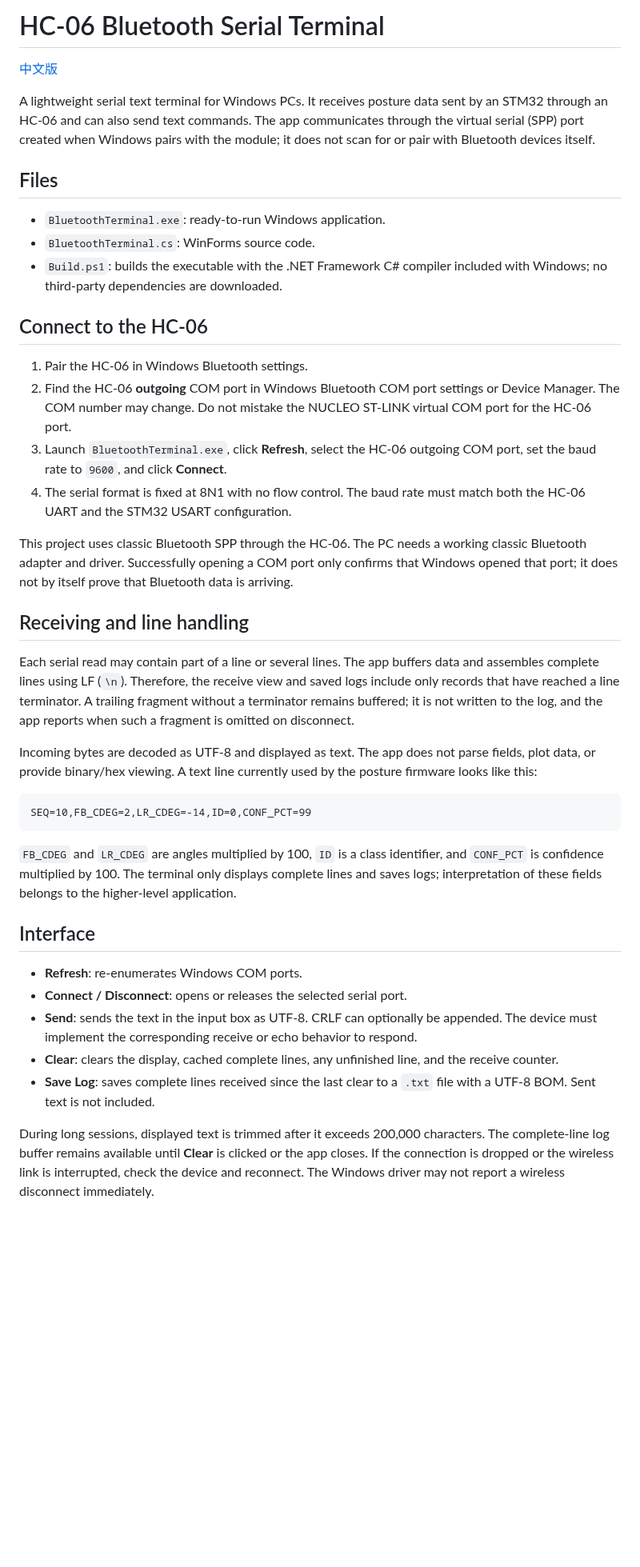
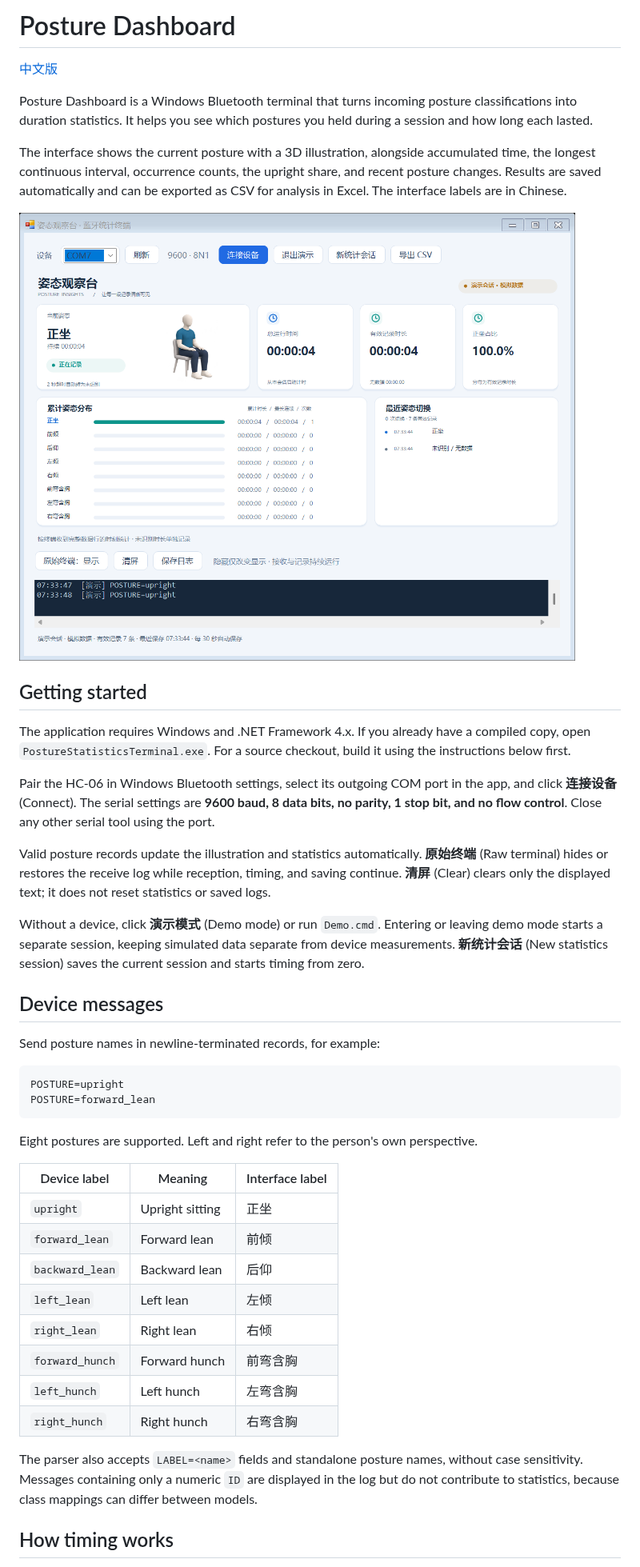
Before and after one commit to Misaka2002/Bluetooth-Terminal-for-Posture-Recognition, a Markdown page: README.en.md, the part around one of its changes. Shown at 80% size. GitHub-like rendering; pictures changed too: docs/images/overview.png (added); blank space fills up the shorter version.

Commit message:
Add posture statistics dashboard with modern 3D interface

````diff
--- a/README.en.md
+++ b/README.en.md
@@ -1,43 +1,46 @@
-# HC-06 Bluetooth Serial Terminal
+# Posture Dashboard
 
 [中文版](README.md)
 
-A lightweight serial text terminal for Windows PCs. It receives posture data sent by an STM32 through an HC-06 and can also send text commands. The app communicates through the virtual serial (SPP) port created when Windows pairs with the module; it does not scan for or pair with Bluetooth devices itself.
+Posture Dashboard is a Windows Bluetooth terminal that turns incoming posture classifications into duration statistics. It helps you see which postures you held during a session and how long each lasted.
 
-## Files
+The interface shows the current posture with a 3D illustration, alongside accumulated time, the longest continuous interval, occurrence counts, the upright share, and recent posture changes. Results are saved automatically and can be exported as CSV for analysis in Excel. The interface labels are in Chinese.
 
-- `BluetoothTerminal.exe`: ready-to-run Windows application.
-- `BluetoothTerminal.cs`: WinForms source code.
-- `Build.ps1`: builds the executable with the .NET Framework C# compiler included with Windows; no third-party dependencies are downloaded.
+![Posture Dashboard in demo mode](docs/images/overview.png)
 
-## Connect to the HC-06
+## Getting started
 
-1. Pair the HC-06 in Windows Bluetooth settings.
-2. Find the HC-06 **outgoing** COM port in Windows Bluetooth COM port settings or Device Manager. The COM number may change. Do not mistake the NUCLEO ST-LINK virtual COM port for the HC-06 port.
-3. Launch `BluetoothTerminal.exe`, click **Refresh**, select the HC-06 outgoing COM port, set the baud rate to `9600`, and click **Connect**.
-4. The serial format is fixed at 8N1 with no flow control. The baud rate must match both the HC-06 UART and the STM32 USART configuration.
+The application requires Windows and .NET Framework 4.x. If you already have a compiled copy, open `PostureStatisticsTerminal.exe`. For a source checkout, build it using the instructions below first.
 
-This project uses classic Bluetooth SPP through the HC-06. The PC needs a working classic Bluetooth adapter and driver. Successfully opening a COM port only confirms that Windows opened that port; it does not by itself prove that Bluetooth data is arriving.
+Pair the HC-06 in Windows Bluetooth settings, select its outgoing COM port in the app, and click **连接设备** (Connect). The serial settings are **9600 baud, 8 data bits, no parity, 1 stop bit, and no flow control**. Close any other serial tool using the port.
 
-## Receiving and line handling
+Valid posture records update the illustration and statistics automatically. **原始终端** (Raw terminal) hides or restores the receive log while reception, timing, and saving continue. **清屏** (Clear) clears only the displayed text; it does not reset statistics or saved logs.
 
-Each serial read may contain part of a line or several lines. The app buffers data and assembles complete lines using LF (`\n`). Therefore, the receive view and saved logs include only records that have reached a line terminator. A trailing fragment without a terminator remains buffered; it is not written to the log, and the app reports when such a fragment is omitted on disconnect.
+Without a device, click **演示模式** (Demo mode) or run `Demo.cmd`. Entering or leaving demo mode starts a separate session, keeping simulated data separate from device measurements. **新统计会话** (New statistics session) saves the current session and starts timing from zero.
 
-Incoming bytes are decoded as UTF-8 and displayed as text. The app does not parse fields, plot data, or provide binary/hex viewing. A text line currently used by the posture firmware looks like this:
+## Device messages
+
+Send posture names in newline-terminated records, for example:
 
 ```text
-SEQ=10,FB_CDEG=2,LR_CDEG=-14,ID=0,CONF_PCT=99
+POSTURE=upright
+POSTURE=forward_lean
 ```
 
-`FB_CDEG` and `LR_CDEG` are angles multiplied by 100, `ID` is a class identifier, and `CONF_PCT` is confidence multiplied by 100. The terminal only displays complete lines and saves logs; interpretation of these fields belongs to the higher-level application.
+Eight postures are supported. Left and right refer to the person's own perspective.
 
-## Interface
+| Device label | Meaning | Interface label |
+| --- | --- | --- |
+| `upright` | Upright sitting | 正坐 |
+| `forward_lean` | Forward lean | 前倾 |
+| `backward_lean` | Backward lean | 后仰 |
+| `left_lean` | Left lean | 左倾 |
+| `right_lean` | Right lean | 右倾 |
+| `forward_hunch` | Forward hunch | 前弯含胸 |
+| `left_hunch` | Left hunch | 左弯含胸 |
+| `right_hunch` | Right hunch | 右弯含胸 |
 
-- **Refresh**: re-enumerates Windows COM ports.
-- **Connect / Disconnect**: opens or releases the selected serial port.
-- **Send**: sends the text in the input box as UTF-8. CRLF can optionally be appended. The device must implement the corresponding receive or echo behavior to respond.
-- **Clear**: clears the display, cached complete lines, any unfinished line, and the receive counter.
-- **Save Log**: saves complete lines received since the last clear to a `.txt` file with a UTF-8 BOM. Sent text is not included.
+The parser also accepts `LABEL=<name>` fields and standalone posture names, without case sensitivity. Messages containing only a numeric `ID` are displayed in the log but do not contribute to statistics, because class mappings can differ between models.
 
-During long sessions, displayed text is trimmed after it exceeds 200,000 characters. The complete-line log buffer remains available until **Clear** is clicked or the app closes. If the connection is dropped or the wireless link is interrupted, check the device and reconnect. The Windows driver may not report a wireless disconnect immediately.
+## How timing works
 
````
Also changed, not shown: other parts of README.en.md (+48 -7 lines), README.md (+75 -31 lines), docs/assets.md (added, +20 -0 lines), 13 other files.
